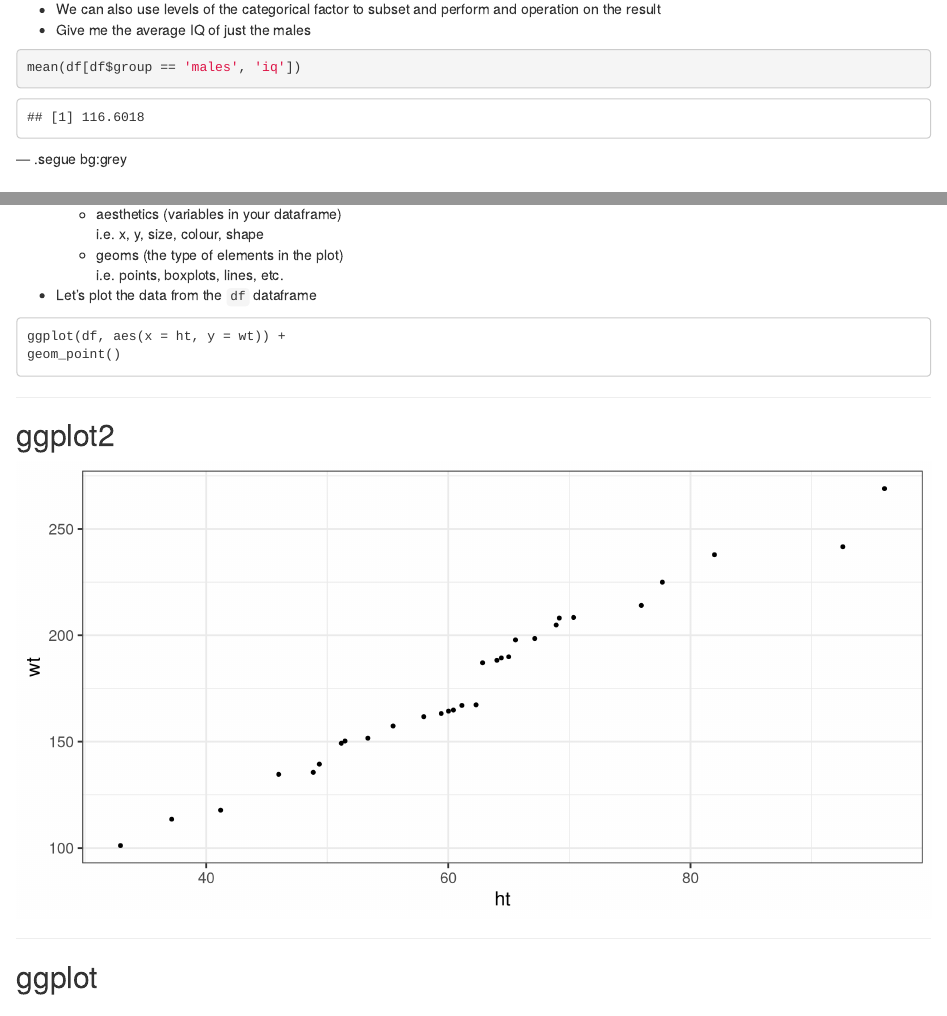
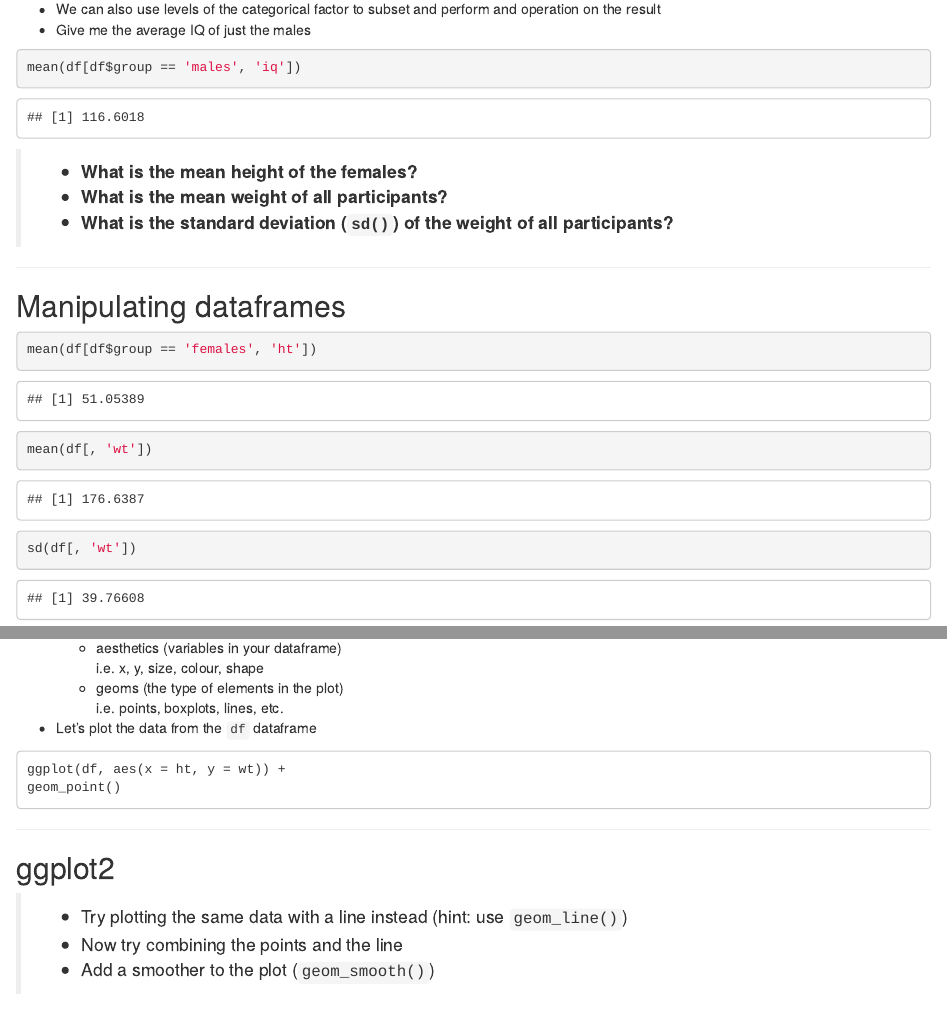
Before and after one commit to jvcasill/introR, an R Markdown document (index.Rmd): the page in a window 1100 px wide, from 9380 px down, and a second part further down, joined at a grey line. Rendered offline with R 4.5, knitr and Pandoc, with nearby package versions; some code elsewhere in the file could not run offline; common packages that the code uses without loading them are loaded.

Commit message:
add exercises

````diff
--- a/index.Rmd
+++ b/index.Rmd
@@ -399,6 +399,22 @@ and operation on the result
 mean(df[df$group == 'males', 'iq'])
 ```
 
+<p></p>
+
+>- **What is the mean height of the females?**
+- **What is the mean weight of all participants?**
+- **What is the standard deviation (```sd()```) of the weight of all participants?**
+
+---
+
+## Manipulating dataframes
+
+```{r meanweight}
+mean(df[df$group == 'females', 'ht'])
+mean(df[, 'wt'])
+sd(df[, 'wt'])
+```
+
 --- .segue bg:grey
 
 # Data visualization
@@ -422,6 +438,12 @@ geom_point()
 ```
 
 ---
+
+## ggplot2
+
+>- Try plotting the same data with a line instead (hint: use ```geom_line()```)
+- Now try combining the points and the line
+- Add a smoother to the plot (```geom_smooth()```)
 
 ## ggplot2
 
````
Also changed, not shown: index.html.
